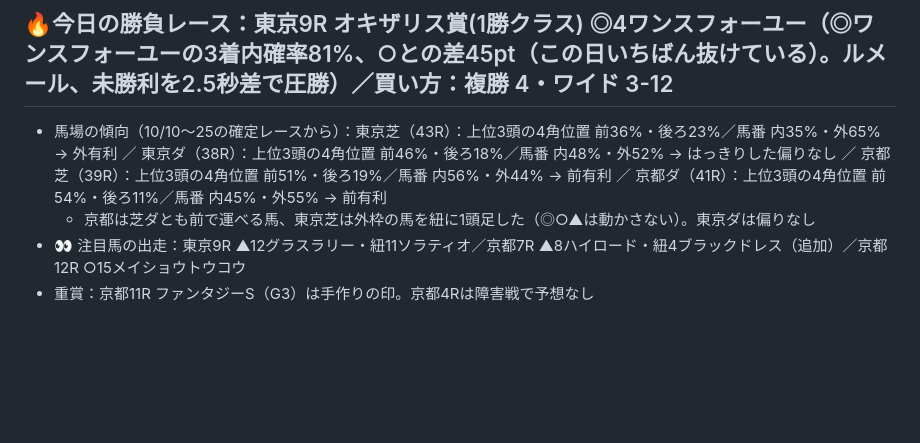
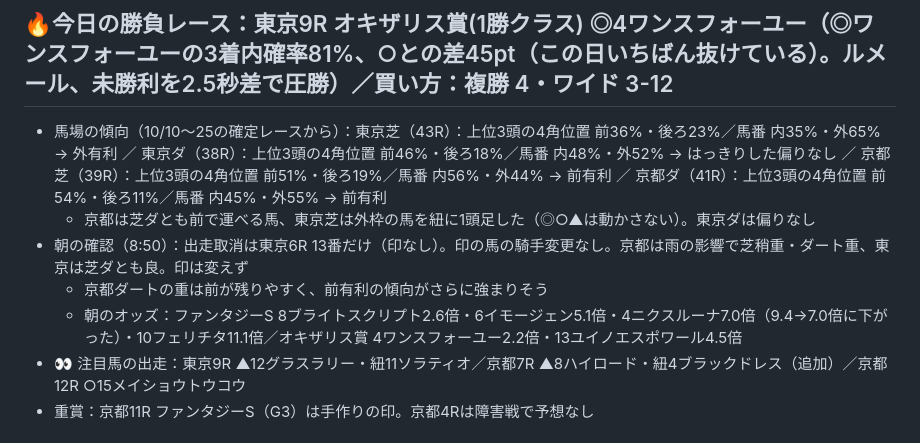
Before and after one commit to ryo117ogawa2-netizen/jockey-road, a Markdown page: predictions/2026-10-31.md, the part around the change. GitHub-like rendering; blank space fills up the shorter version.

Commit message:
10/31 朝の確認：取消は東京6R 13番（印なし）のみ、騎手変更なし。京都は芝稍重・ダ重で印は変えず
Co-Authored-By: Claude Opus 5.5 <noreply@anthropic.com>
Claude-Session: https://claude.ai/code/session_01PXAqfpLjHykAhUEhSWrFxS

```diff
--- a/predictions/2026-10-31.md
+++ b/predictions/2026-10-31.md
@@ -4,6 +4,9 @@
 
 - 馬場の傾向（10/10〜25の確定レースから）：東京芝（43R）：上位3頭の4角位置 前36%・後ろ23%／馬番 内35%・外65% → 外有利 ／ 東京ダ（38R）：上位3頭の4角位置 前46%・後ろ18%／馬番 内48%・外52% → はっきりした偏りなし ／ 京都芝（39R）：上位3頭の4角位置 前51%・後ろ19%／馬番 内56%・外44% → 前有利 ／ 京都ダ（41R）：上位3頭の4角位置 前54%・後ろ11%／馬番 内45%・外55% → 前有利
   - 京都は芝ダとも前で運べる馬、東京芝は外枠の馬を紐に1頭足した（◎○▲は動かさない）。東京ダは偏りなし
+- 朝の確認（8:50）：出走取消は東京6R 13番だけ（印なし）。印の馬の騎手変更なし。京都は雨の影響で芝稍重・ダート重、東京は芝ダとも良。印は変えず
+  - 京都ダートの重は前が残りやすく、前有利の傾向がさらに強まりそう
+  - 朝のオッズ：ファンタジーS 8ブライトスクリプト2.6倍・6イモージェン5.1倍・4ニクスルーナ7.0倍（9.4→7.0倍に下がった）・10フェリチタ11.1倍／オキザリス賞 4ワンスフォーユー2.2倍・13ユイノエスポワール4.5倍
 - 👀 注目馬の出走：東京9R ▲12グラスラリー・紐11ソラティオ／京都7R ▲8ハイロード・紐4ブラックドレス（追加）／京都12R ○15メイショウトウコウ
 - 重賞：京都11R ファンタジーS（G3）は手作りの印。京都4Rは障害戦で予想なし
 
```
